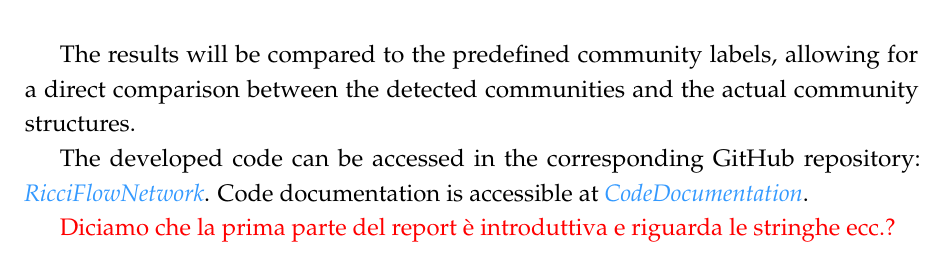
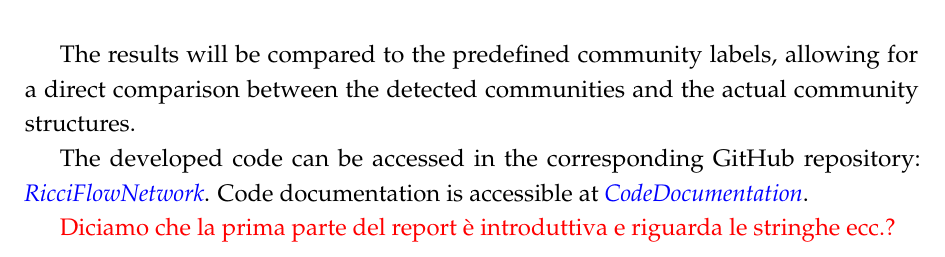
Before and after one commit to fabbri-lorenzo/RicciFlowNetwork, a LaTeX thesis (latex/main.tex, which reads latex/Settings/preamble.tex): part of page 8 of 56, cut so that both start at the same text. Compiled offline with pdfLaTeX.

Commit message:
solved xcolor warning

```diff
--- a/latex/Settings/preamble.tex
+++ b/latex/Settings/preamble.tex
@@ -57,12 +57,12 @@
 \RequirePackage[labelsep=space,tableposition=top]{caption}
 \renewcommand{\figurename}{Fig.} %to support older versions of captions.sty
 
-\definecolor{BrightLightBlue}{RGB}{51, 153, 255} %bright light blue
+%\definecolor{BrightLightBlue}{RGB}{51, 153, 255} %bright light blue
 \hypersetup{
     colorlinks=true,
     linkcolor=blue,
     filecolor=blue,
-    urlcolor=BrightLightBlue,
+    urlcolor=blue,
     citecolor=blue,
     pdfpagemode=FullScreen}
 
```
